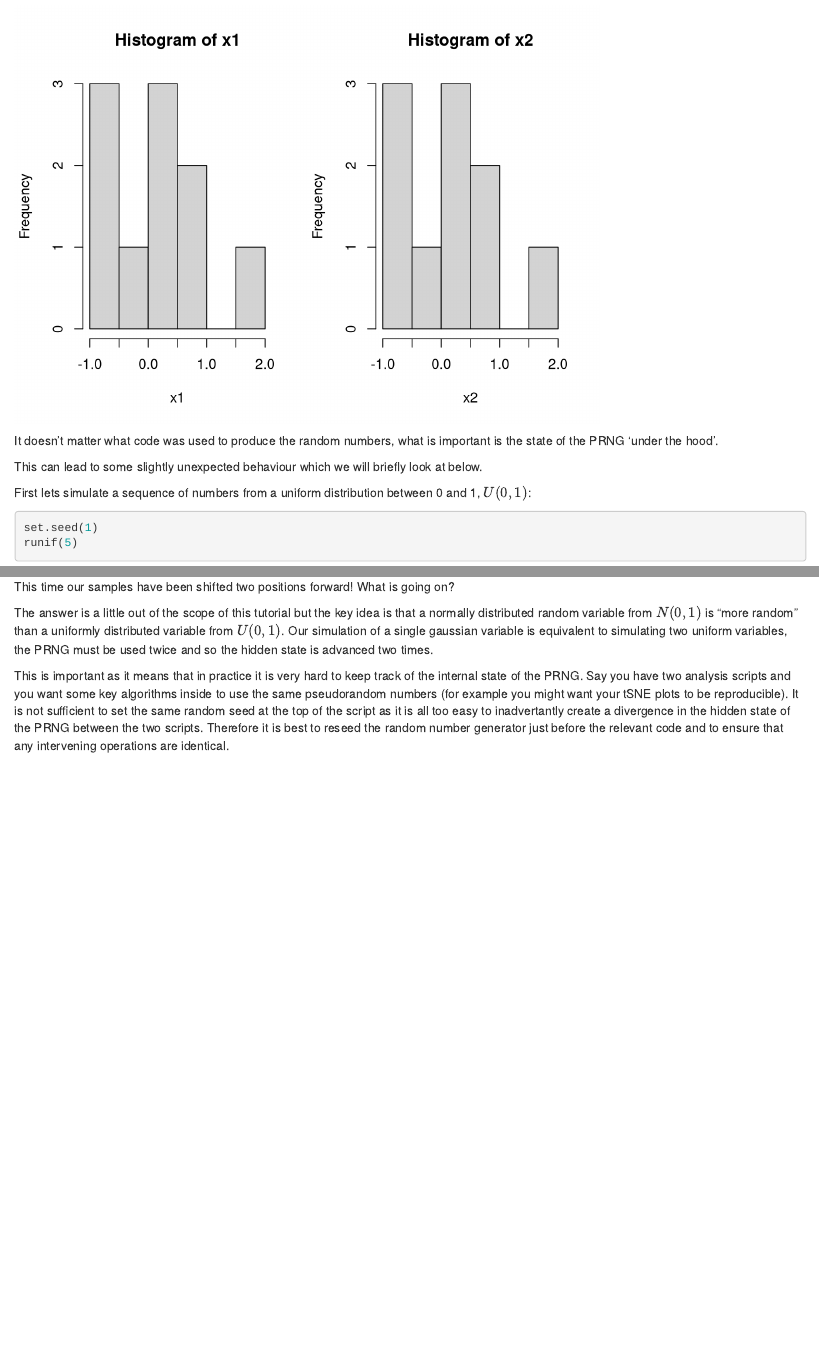
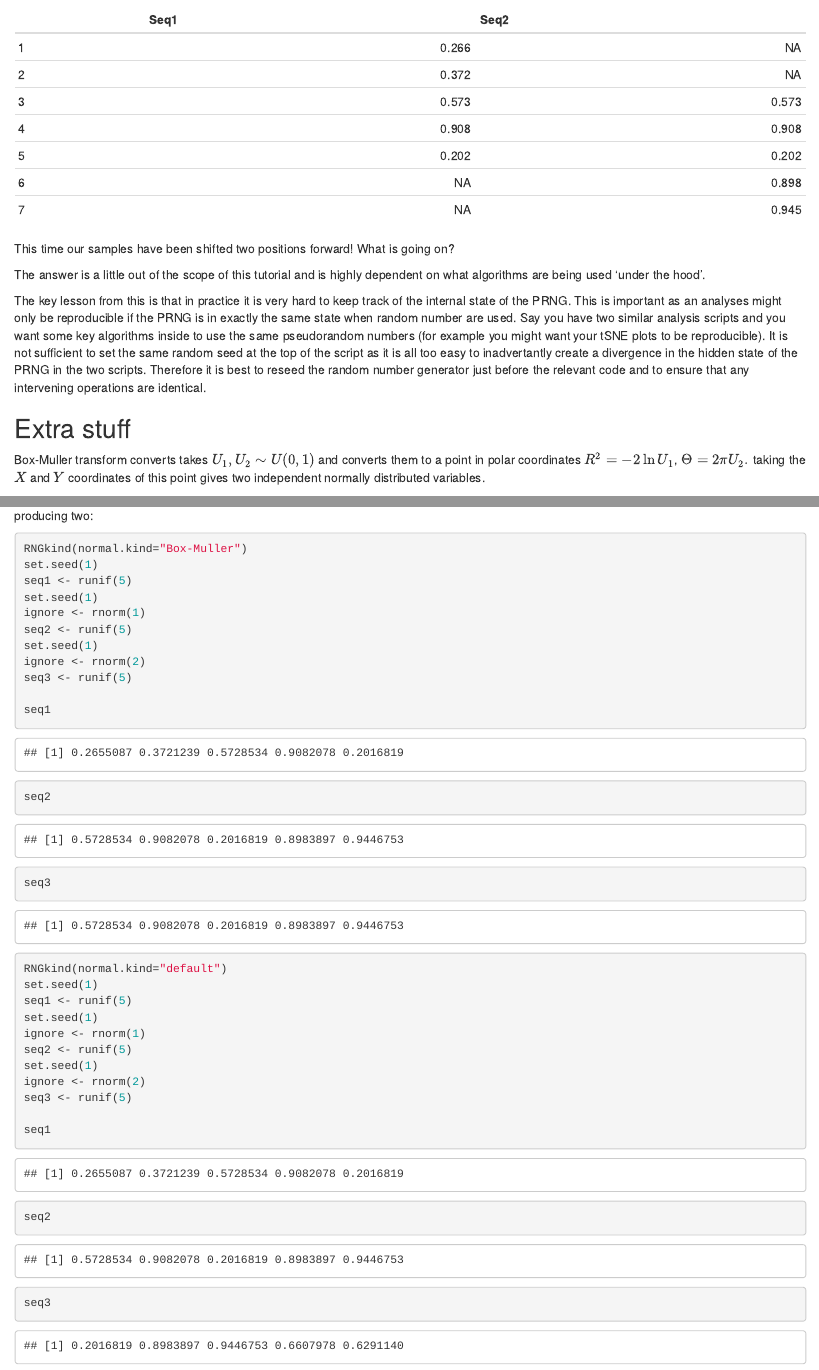
Before and after one commit to kane9530/scRNAseq_teaching, an R Markdown document (Random_Seeds.Rmd): the page in a window 1100 px wide, from 2410 px down before the commit and from 3800 px down after it, and a second part further down, joined at a grey line. Rendered offline with R 4.5, knitr and Pandoc, with nearby package versions; some code elsewhere in the file could not run offline.

Commit message:
Correct explanation of normal rv generation

````diff
--- a/Random_Seeds.Rmd
+++ b/Random_Seeds.Rmd
@@ -123,6 +123,10 @@ knitr::kable(df,digits=3,row.names=TRUE)
 
 This time our samples have been shifted two positions forward! What is going on?
 
-The answer is a little out of the scope of this tutorial but the key idea is that a normally distributed random variable from $N(0,1)$ is "more random" than a uniformly distributed variable from $U(0,1)$. Our simulation of a single gaussian variable is equivalent to simulating two uniform variables, the PRNG must be used twice and so the hidden state is advanced two times.
+The answer is a little out of the scope of this tutorial and is highly dependent on what algorithms are being used 'under the hood'.
 
-This is important as it means that in practice it is very hard to keep track of the internal state of the PRNG. Say you have two analysis scripts and you want some key algorithms inside to use the same pseudorandom numbers (for example you might want your tSNE plots to be reproducible). It is not sufficient to set the same random seed at the top of the script as it is all too easy to inadvertantly create a divergence in the hidden state of the PRNG between the two scripts. Therefore it is best to reseed the random number generator just before the relevant code and to ensure that any intervening operations are identical.
+The key lesson from this is that in practice it is very hard to keep track of the internal state of the PRNG. This is important as an analyses might only be reproducible if the PRNG is in exactly the same state when random number are used. Say you have two similar analysis scripts and you want some key algorithms inside to use the same pseudorandom numbers (for example you might want your tSNE plots to be reproducible). It is not sufficient to set the same random seed at the top of the script as it is all too easy to inadvertantly create a divergence in the hidden state of the PRNG in the two scripts. Therefore it is best to reseed the random number generator just before the relevant code and to ensure that any intervening operations are identical.
+
+
+## Extra stuff
+Box-Muller transform converts takes $U_1, U_2 \sim U(0,1)$ and converts them to a point in polar coordinates $R^2 = -2 \ln U_1$, $\Theta = 2\pi U_2.$ taking the $X$ and $Y$ coordinates of this point gives two independent normally distributed variables.
@@ -128,0 +136,32 @@ This is important as it means that in practice it is very hard to keep track of
+```{r, Box-Muller}
+RNGkind(normal.kind="Box-Muller")
+set.seed(1)
+seq1 <- runif(5)
+set.seed(1)
+ignore <- rnorm(1)
+seq2 <- runif(5)
+set.seed(1)
+ignore <- rnorm(2)
+seq3 <- runif(5)
+
+seq1
+seq2
+seq3
+```
+
+
+```{r, inversion}
+RNGkind(normal.kind="default")
+set.seed(1)
+seq1 <- runif(5)
+set.seed(1)
+ignore <- rnorm(1)
+seq2 <- runif(5)
+set.seed(1)
+ignore <- rnorm(2)
+seq3 <- runif(5)
+
+seq1
+seq2
+seq3
+```
````
Also changed, not shown: Random_Seeds.Rmd (3 more changed lines).
